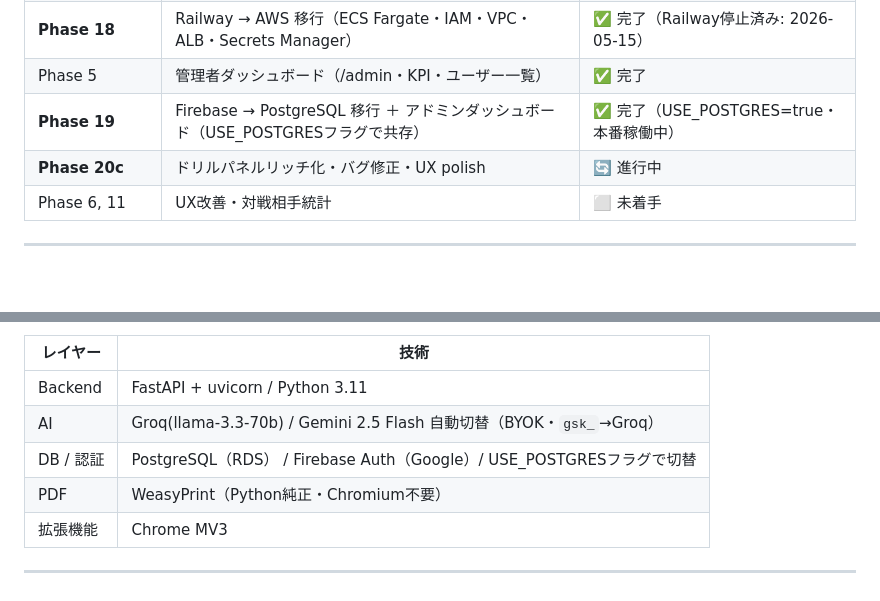
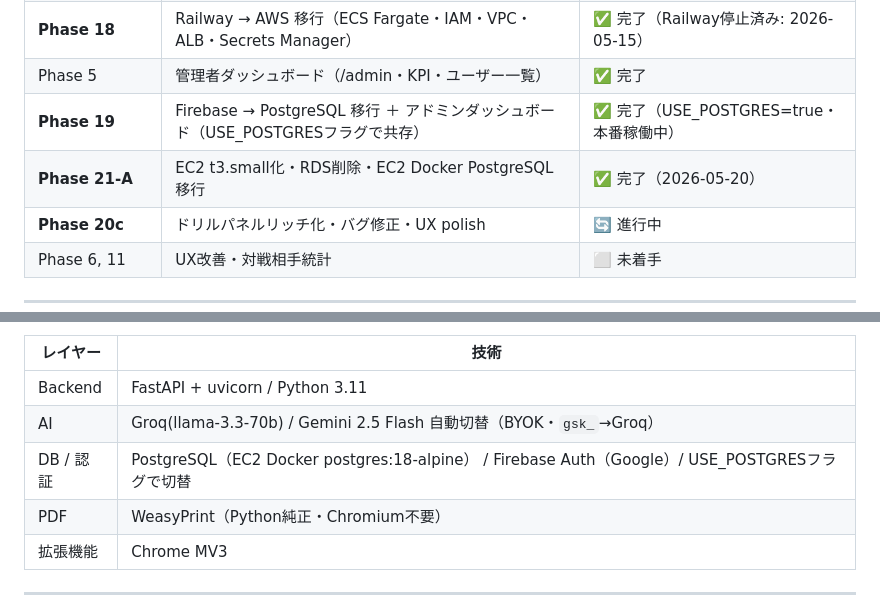
Before and after one commit to 9p96d9/GTO-, a Markdown page: CLAUDE.md, 2 parts joined by grey strips. GitHub-like rendering; blank space fills up the shorter version.

```diff
--- a/CLAUDE.md
+++ b/CLAUDE.md
@@ -27,6 +27,7 @@
 | **Phase 18** | Railway → AWS 移行（ECS Fargate・IAM・VPC・ALB・Secrets Manager） | ✅ 完了（Railway停止済み: 2026-05-15） |
 | Phase 5 | 管理者ダッシュボード（/admin・KPI・ユーザー一覧） | ✅ 完了 |
 | **Phase 19** | Firebase → PostgreSQL 移行 ＋ アドミンダッシュボード（USE_POSTGRESフラグで共存） | ✅ 完了（USE_POSTGRES=true・本番稼働中） |
+| **Phase 21-A** | EC2 t3.small化・RDS削除・EC2 Docker PostgreSQL移行 | ✅ 完了（2026-05-20） |
 | **Phase 20c** | ドリルパネルリッチ化・バグ修正・UX polish | 🔄 進行中 |
 | Phase 6, 11 | UX改善・対戦相手統計 | ⬜ 未着手 |
 
@@ -44,7 +45,7 @@ T4ポーカーサイトのハンドログをChrome拡張でWebSocket傍受 → F
 |---|---|
 | Backend | FastAPI + uvicorn / Python 3.11 |
 | AI | Groq(llama-3.3-70b) / Gemini 2.5 Flash 自動切替（BYOK・`gsk_`→Groq） |
-| DB / 認証 | PostgreSQL（RDS） / Firebase Auth（Google）/ USE_POSTGRESフラグで切替 |
+| DB / 認証 | PostgreSQL（EC2 Docker postgres:18-alpine） / Firebase Auth（Google）/ USE_POSTGRESフラグで切替 |
 | PDF | WeasyPrint（Python純正・Chromium不要） |
 | 拡張機能 | Chrome MV3 |
 
```
Also changed, not shown: docs/aws.md (+44 -25 lines).
